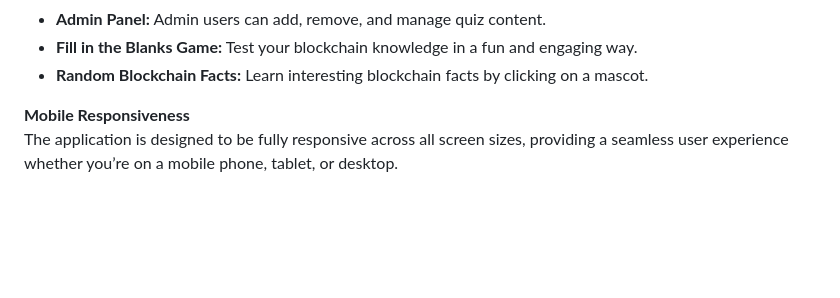
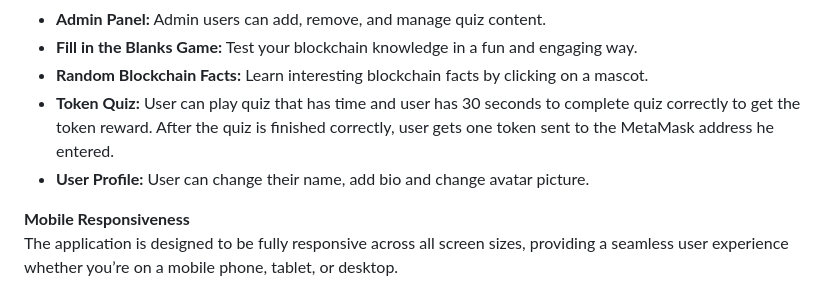
Before and after one commit to arnelasokolic1/Senior-Design-Project-IBU, a Markdown page: README.md, the part around the change. Rendered like a GitHub page; blank space fills up the shorter version.

```diff
--- a/README.md
+++ b/README.md
@@ -65,6 +65,8 @@ https://senior-design-project-ibu.vercel.app/
 - **Admin Panel:** Admin users can add, remove, and manage quiz content.
 - **Fill in the Blanks Game:** Test your blockchain knowledge in a fun and engaging way.
 - **Random Blockchain Facts:** Learn interesting blockchain facts by clicking on a mascot.
+- **Token Quiz:** User can play quiz that has time and user has 30 seconds to complete quiz correctly to get the token reward. After the quiz is finished correctly, user gets one token sent to the MetaMask address he entered.
+- **User Profile:** User can change their name, add bio and change avatar picture.
 
 
 **Mobile Responsiveness**
```
